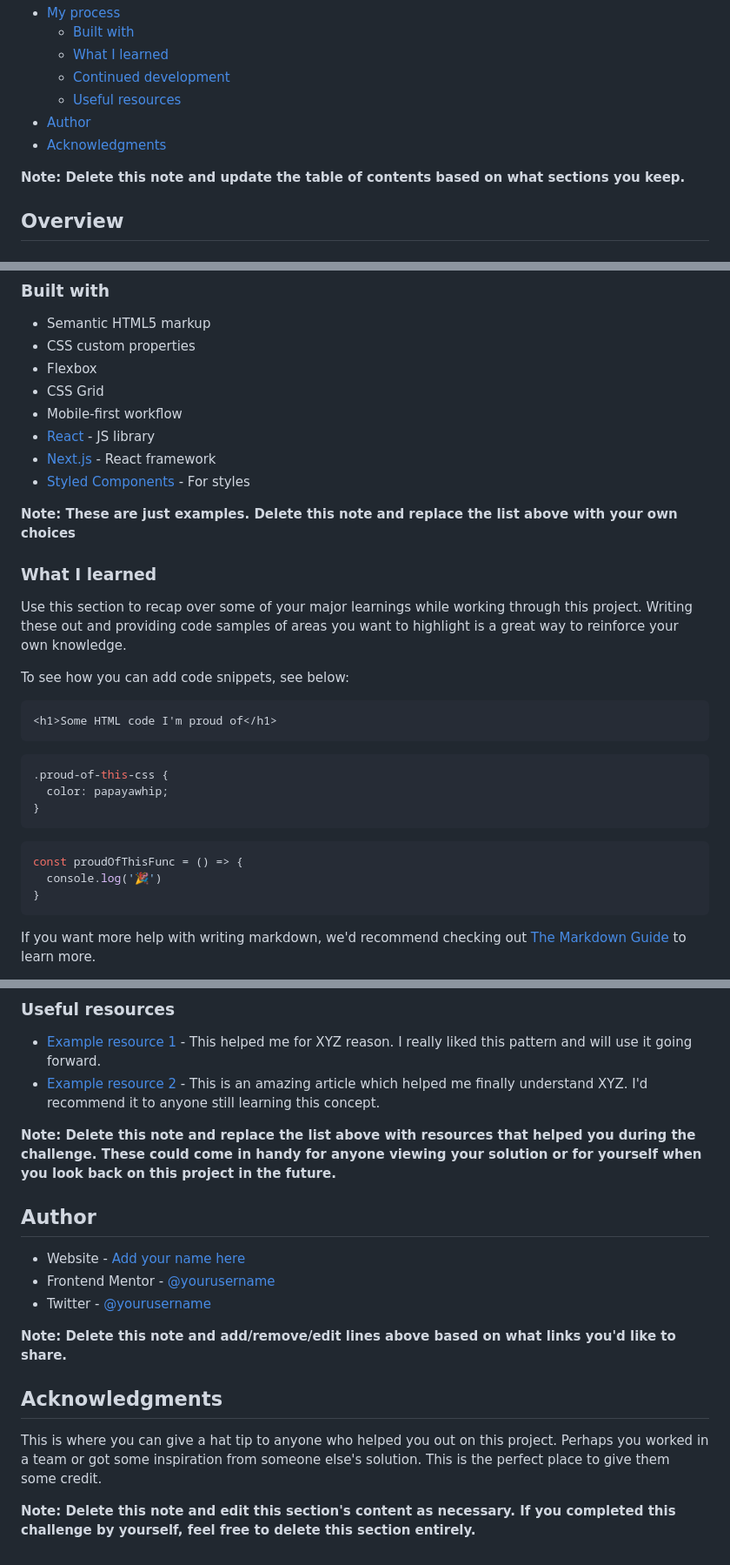
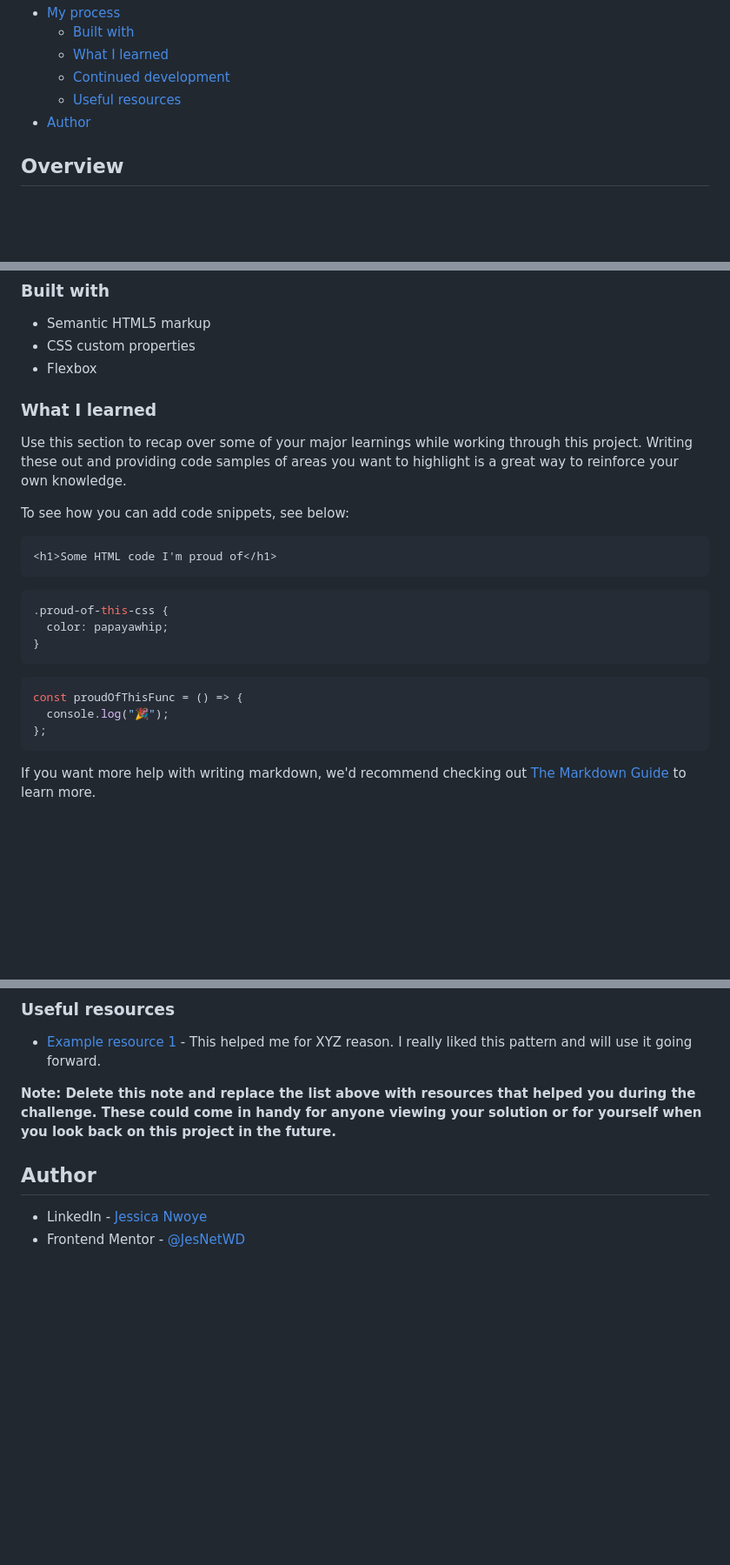
Before and after one commit to JesNetWD/Social-links-profile-Frontend-Mentor, a Markdown page: README.md, 3 parts joined by grey strips. Shown at 87% size. GitHub-like rendering; blank space fills up the shorter version.

````diff
--- a/README.md
+++ b/README.md
@@ -14,9 +14,6 @@ This is a solution to the [Social links profile challenge on Frontend Mentor](ht
   - [Continued development](#continued-development)
   - [Useful resources](#useful-resources)
 - [Author](#author)
-- [Acknowledgments](#acknowledgments)
-
-**Note: Delete this note and update the table of contents based on what sections you keep.**
 
 ## Overview
 
@@ -50,13 +47,6 @@ Then crop/optimize/edit your image however you like, add it to your project, and
 - Semantic HTML5 markup
 - CSS custom properties
 - Flexbox
-- CSS Grid
-- Mobile-first workflow
-- [React](https://reactjs.org/) - JS library
-- [Next.js](https://nextjs.org/) - React framework
-- [Styled Components](https://styled-components.com/) - For styles
-
-**Note: These are just examples. Delete this note and replace the list above with your own choices**
 
 ### What I learned
 
@@ -67,15 +57,17 @@ To see how you can add code snippets, see below:
 ```html
 <h1>Some HTML code I'm proud of</h1>
 ```
+
 ```css
 .proud-of-this-css {
   color: papayawhip;
 }
 ```
+
 ```js
 const proudOfThisFunc = () => {
-  console.log('🎉')
-}
+  console.log("🎉");
+};
 ```
 
 If you want more help with writing markdown, we'd recommend checking out [The Markdown Guide](https://www.markdownguide.org/) to learn more.
@@ -91,20 +83,10 @@ Use this section to outline areas that you want to continue focusing on in futur
 ### Useful resources
 
 - [Example resource 1](https://www.example.com) - This helped me for XYZ reason. I really liked this pattern and will use it going forward.
-- [Example resource 2](https://www.example.com) - This is an amazing article which helped me finally understand XYZ. I'd recommend it to anyone still learning this concept.
 
 **Note: Delete this note and replace the list above with resources that helped you during the challenge. These could come in handy for anyone viewing your solution or for yourself when you look back on this project in the future.**
 
 ## Author
 
-- Website - [Add your name here](https://www.your-site.com)
-- Frontend Mentor - [@yourusername](https://www.frontendmentor.io/profile/yourusername)
-- Twitter - [@yourusername](https://www.twitter.com/yourusername)
-
-**Note: Delete this note and add/remove/edit lines above based on what links you'd like to share.**
-
-## Acknowledgments
-
-This is where you can give a hat tip to anyone who helped you out on this project. Perhaps you worked in a team or got some inspiration from someone else's solution. This is the perfect place to give them some credit.
-
-**Note: Delete this note and edit this section's content as necessary. If you completed this challenge by yourself, feel free to delete this section entirely.**
+- LinkedIn - [Jessica Nwoye](https://www.linkedin.com/in/jessica-nwoye-45330b311/)
+- Frontend Mentor - [@JesNetWD](https://www.frontendmentor.io/profile/JesNetWD)
````
